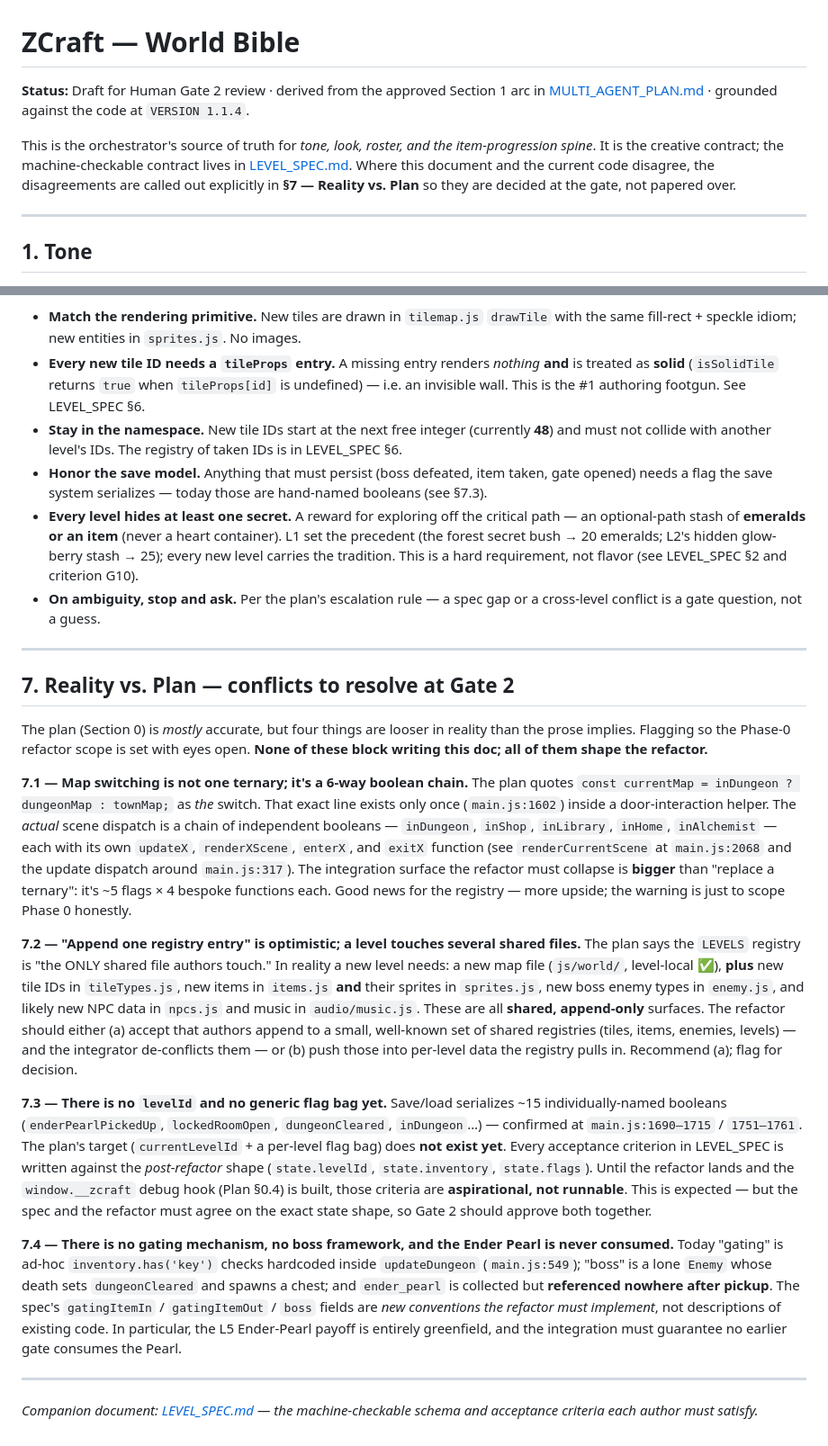
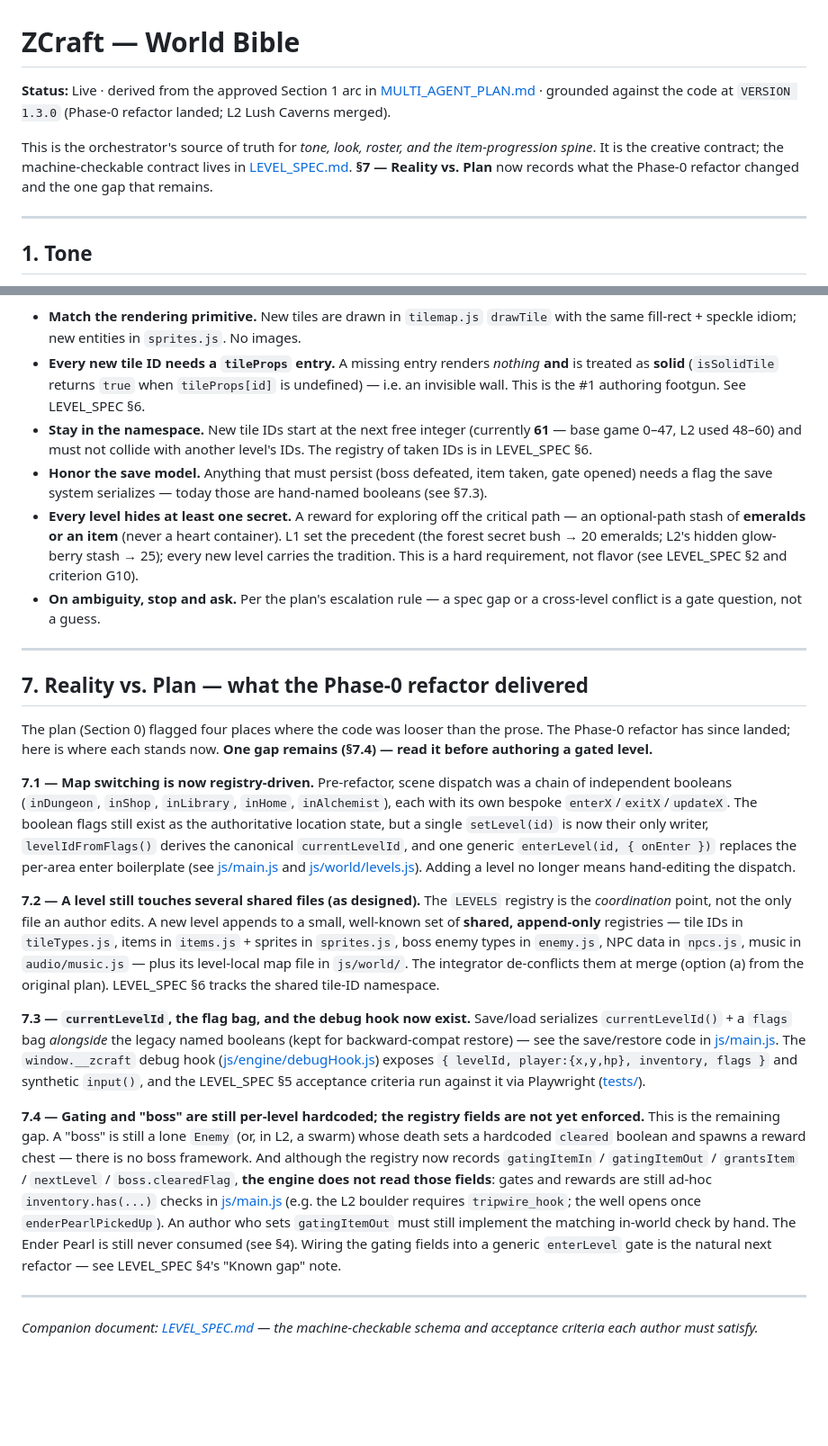
Before and after one commit to jarretmorton/Games, a Markdown page: docs/WORLD_BIBLE.md, 2 parts joined by grey strips. Shown at 90% size. GitHub-like rendering; blank space fills up the shorter version.

```diff
--- a/docs/WORLD_BIBLE.md
+++ b/docs/WORLD_BIBLE.md
@@ -1,8 +1,8 @@
 # ZCraft — World Bible
 
-**Status:** Draft for Human Gate 2 review · derived from the approved Section 1 arc in [MULTI_AGENT_PLAN.md](MULTI_AGENT_PLAN.md) · grounded against the code at `VERSION 1.1.4`.
+**Status:** Live · derived from the approved Section 1 arc in [MULTI_AGENT_PLAN.md](MULTI_AGENT_PLAN.md) · grounded against the code at `VERSION 1.3.0` (Phase-0 refactor landed; L2 Lush Caverns merged).
 
-This is the orchestrator's source of truth for *tone, look, roster, and the item-progression spine*. It is the creative contract; the machine-checkable contract lives in [LEVEL_SPEC.md](LEVEL_SPEC.md). Where this document and the current code disagree, the disagreements are called out explicitly in **§7 — Reality vs. Plan** so they are decided at the gate, not papered over.
+This is the orchestrator's source of truth for *tone, look, roster, and the item-progression spine*. It is the creative contract; the machine-checkable contract lives in [LEVEL_SPEC.md](LEVEL_SPEC.md). **§7 — Reality vs. Plan** now records what the Phase-0 refactor changed and the one gap that remains.
 
 ---
 
@@ -106,24 +106,24 @@ Authors own layout, room geometry, NPC dialogue, hidden secrets, sub-puzzles, en
 
 - **Match the rendering primitive.** New tiles are drawn in `tilemap.js` `drawTile` with the same fill-rect + speckle idiom; new entities in `sprites.js`. No images.
 - **Every new tile ID needs a `tileProps` entry.** A missing entry renders *nothing* **and** is treated as **solid** (`isSolidTile` returns `true` when `tileProps[id]` is undefined) — i.e. an invisible wall. This is the #1 authoring footgun. See LEVEL_SPEC §6.
-- **Stay in the namespace.** New tile IDs start at the next free integer (currently **48**) and must not collide with another level's IDs. The registry of taken IDs is in LEVEL_SPEC §6.
+- **Stay in the namespace.** New tile IDs start at the next free integer (currently **61** — base game 0–47, L2 used 48–60) and must not collide with another level's IDs. The registry of taken IDs is in LEVEL_SPEC §6.
 - **Honor the save model.** Anything that must persist (boss defeated, item taken, gate opened) needs a flag the save system serializes — today those are hand-named booleans (see §7.3).
 - **Every level hides at least one secret.** A reward for exploring off the critical path — an optional-path stash of **emeralds or an item** (never a heart container). L1 set the precedent (the forest secret bush → 20 emeralds; L2's hidden glow-berry stash → 25); every new level carries the tradition. This is a hard requirement, not flavor (see LEVEL_SPEC §2 and criterion G10).
 - **On ambiguity, stop and ask.** Per the plan's escalation rule — a spec gap or a cross-level conflict is a gate question, not a guess.
 
 ---
 
-## 7. Reality vs. Plan — conflicts to resolve at Gate 2
+## 7. Reality vs. Plan — what the Phase-0 refactor delivered
 
-The plan (Section 0) is *mostly* accurate, but four things are looser in reality than the prose implies. Flagging so the Phase-0 refactor scope is set with eyes open. **None of these block writing this doc; all of them shape the refactor.**
+The plan (Section 0) flagged four places where the code was looser than the prose. The Phase-0 refactor has since landed; here is where each stands now. **One gap remains (§7.4) — read it before authoring a gated level.**
 
-**7.1 — Map switching is not one ternary; it's a 6-way boolean chain.** The plan quotes `const currentMap = inDungeon ? dungeonMap : townMap;` as *the* switch. That exact line exists only once (`main.js:1602`) inside a door-interaction helper. The *actual* scene dispatch is a chain of independent booleans — `inDungeon`, `inShop`, `inLibrary`, `inHome`, `inAlchemist` — each with its own `updateX`, `renderXScene`, `enterX`, and `exitX` function (see `renderCurrentScene` at `main.js:2068` and the update dispatch around `main.js:317`). The integration surface the refactor must collapse is **bigger** than "replace a ternary": it's ~5 flags × 4 bespoke functions each. Good news for the registry — more upside; the warning is just to scope Phase 0 honestly.
+**7.1 — Map switching is now registry-driven.** Pre-refactor, scene dispatch was a chain of independent booleans (`inDungeon`, `inShop`, `inLibrary`, `inHome`, `inAlchemist`), each with its own bespoke `enterX`/`exitX`/`updateX`. The boolean flags still exist as the authoritative location state, but a single `setLevel(id)` is now their only writer, `levelIdFromFlags()` derives the canonical `currentLevelId`, and one generic `enterLevel(id, { onEnter })` replaces the per-area enter boilerplate (see [js/main.js](../js/main.js) and [js/world/levels.js](../js/world/levels.js)). Adding a level no longer means hand-editing the dispatch.
 
-**7.2 — "Append one registry entry" is optimistic; a level touches several shared files.** The plan says the `LEVELS` registry is "the ONLY shared file authors touch." In reality a new level needs: a new map file (`js/world/`, level-local ✅), **plus** new tile IDs in `tileTypes.js`, new items in `items.js` **and** their sprites in `sprites.js`, new boss enemy types in `enemy.js`, and likely new NPC data in `npcs.js` and music in `audio/music.js`. These are all **shared, append-only** surfaces. The refactor should either (a) accept that authors append to a small, well-known set of shared registries (tiles, items, enemies, levels) — and the integrator de-conflicts them — or (b) push those into per-level data the registry pulls in. Recommend (a); flag for decision.
+**7.2 — A level still touches several shared files (as designed).** The `LEVELS` registry is the *coordination* point, not the only file an author edits. A new level appends to a small, well-known set of **shared, append-only** registries — tile IDs in `tileTypes.js`, items in `items.js` + sprites in `sprites.js`, boss enemy types in `enemy.js`, NPC data in `npcs.js`, music in `audio/music.js` — plus its level-local map file in `js/world/`. The integrator de-conflicts them at merge (option (a) from the original plan). LEVEL_SPEC §6 tracks the shared tile-ID namespace.
 
-**7.3 — There is no `levelId` and no generic flag bag yet.** Save/load serializes ~15 individually-named booleans (`enderPearlPickedUp`, `lockedRoomOpen`, `dungeonCleared`, `inDungeon`…) — confirmed at `main.js:1690–1715` / `1751–1761`. The plan's target (`currentLevelId` + a per-level flag bag) does **not exist yet**. Every acceptance criterion in LEVEL_SPEC is written against the *post-refactor* shape (`state.levelId`, `state.inventory`, `state.flags`). Until the refactor lands and the `window.__zcraft` debug hook (Plan §0.4) is built, those criteria are **aspirational, not runnable**. This is expected — but the spec and the refactor must agree on the exact state shape, so Gate 2 should approve both together.
+**7.3 — `currentLevelId`, the flag bag, and the debug hook now exist.** Save/load serializes `currentLevelId()` + a `flags` bag *alongside* the legacy named booleans (kept for backward-compat restore) — see the save/restore code in [js/main.js](../js/main.js). The `window.__zcraft` debug hook ([js/engine/debugHook.js](../js/engine/debugHook.js)) exposes `{ levelId, player:{x,y,hp}, inventory, flags }` and synthetic `input()`, and the LEVEL_SPEC §5 acceptance criteria run against it via Playwright ([tests/](../tests/)).
 
-**7.4 — There is no gating mechanism, no boss framework, and the Ender Pearl is never consumed.** Today "gating" is ad-hoc `inventory.has('key')` checks hardcoded inside `updateDungeon` (`main.js:549`); "boss" is a lone `Enemy` whose death sets `dungeonCleared` and spawns a chest; and `ender_pearl` is collected but **referenced nowhere after pickup**. The spec's `gatingItemIn` / `gatingItemOut` / `boss` fields are *new conventions the refactor must implement*, not descriptions of existing code. In particular, the L5 Ender-Pearl payoff is entirely greenfield, and the integration must guarantee no earlier gate consumes the Pearl.
+**7.4 — Gating and "boss" are still per-level hardcoded; the registry fields are not yet enforced.** This is the remaining gap. A "boss" is still a lone `Enemy` (or, in L2, a swarm) whose death sets a hardcoded `cleared` boolean and spawns a reward chest — there is no boss framework. And although the registry now records `gatingItemIn` / `gatingItemOut` / `grantsItem` / `nextLevel` / `boss.clearedFlag`, **the engine does not read those fields**: gates and rewards are still ad-hoc `inventory.has(...)` checks in [js/main.js](../js/main.js) (e.g. the L2 boulder requires `tripwire_hook`; the well opens once `enderPearlPickedUp`). An author who sets `gatingItemOut` must still implement the matching in-world check by hand. The Ender Pearl is still never consumed (see §4). Wiring the gating fields into a generic `enterLevel` gate is the natural next refactor — see LEVEL_SPEC §4's "Known gap" note.
 
 ---
 
```
Also changed, not shown: other parts of docs/WORLD_BIBLE.md (+4 -4 lines), docs/LEVEL_SPEC.md (+41 -24 lines), docs/MULTI_AGENT_PLAN.md (+6 -2 lines).
